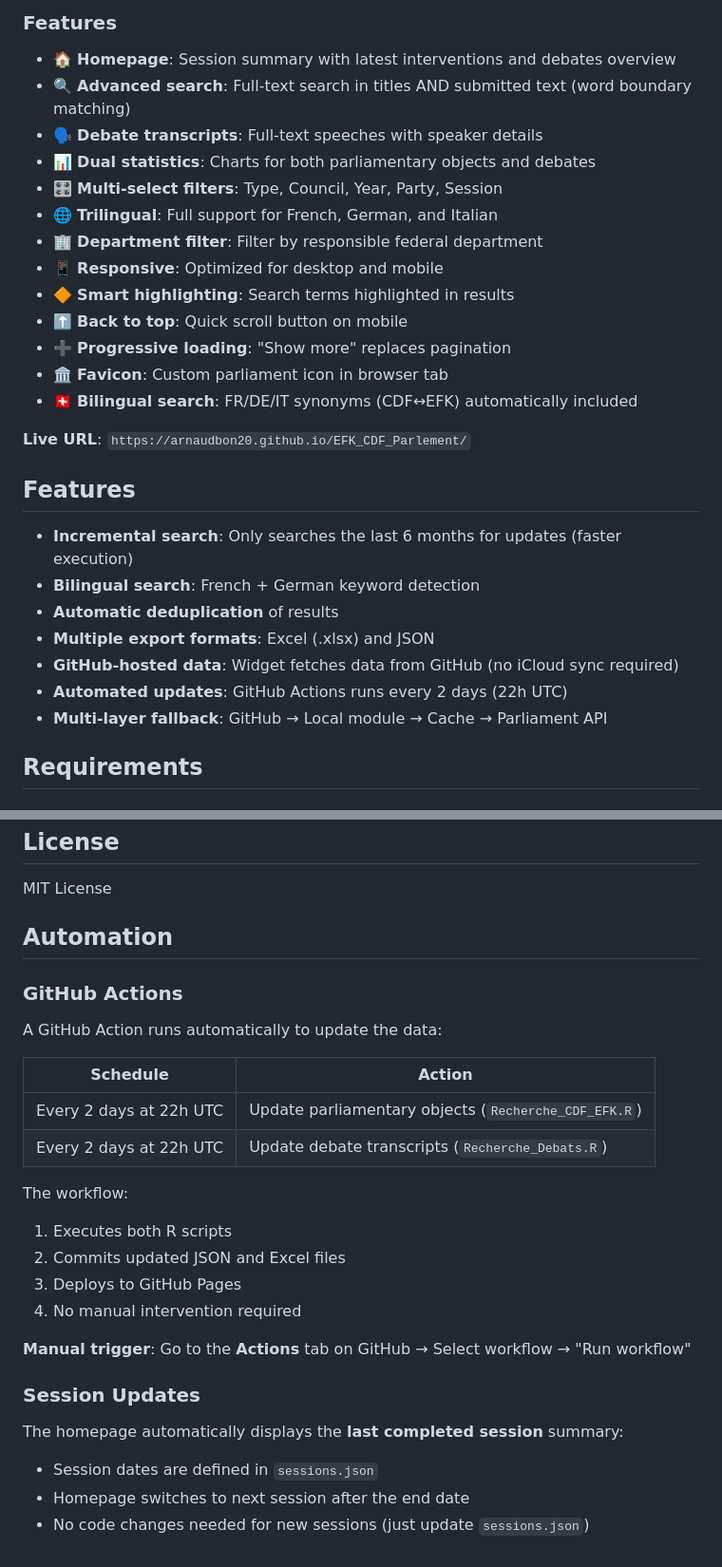
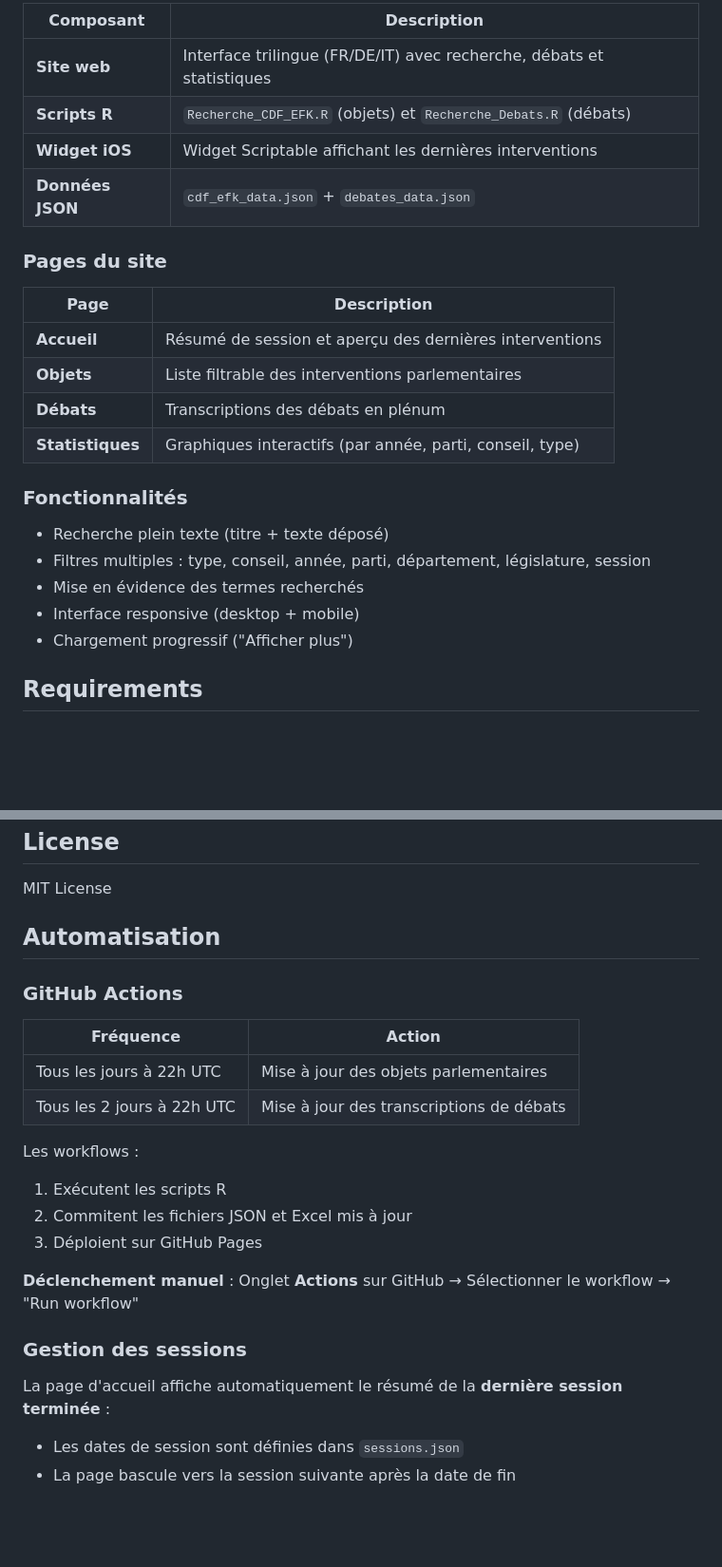
Before and after one commit to ArnaudBon20/EFK_CDF_Parlement, a Markdown page: README.md, 2 parts joined by grey strips. Shown at 95% size. Drawn GitHub-style; blank space fills up the shorter version.

```diff
--- a/README.md
+++ b/README.md
@@ -102,30 +27,25 @@ The project includes a trilingual GitHub Pages website (FR/DE/IT) with:
 
-### Features
-- 🏠 **Homepage**: Session summary with latest interventions and debates overview
-- 🔍 **Advanced search**: Full-text search in titles AND submitted text (word boundary matching)
-- 🗣️ **Debate transcripts**: Full-text speeches with speaker details
-- 📊 **Dual statistics**: Charts for both parliamentary objects and debates
-- 🎛️ **Multi-select filters**: Type, Council, Year, Party, Session
-- 🌐 **Trilingual**: Full support for French, German, and Italian
-- 🏢 **Department filter**: Filter by responsible federal department
-- 📱 **Responsive**: Optimized for desktop and mobile
-- 🔶 **Smart highlighting**: Search terms highlighted in results
-- ⬆️ **Back to top**: Quick scroll button on mobile
-- ➕ **Progressive loading**: "Show more" replaces pagination
-- 🏛️ **Favicon**: Custom parliament icon in browser tab
-- 🇨🇭 **Bilingual search**: FR/DE/IT synonyms (CDF↔EFK) automatically included
+| Composant | Description |
+|-----------|-------------|
+| **Site web** | Interface trilingue (FR/DE/IT) avec recherche, débats et statistiques |
+| **Scripts R** | `Recherche_CDF_EFK.R` (objets) et `Recherche_Debats.R` (débats) |
+| **Widget iOS** | Widget Scriptable affichant les dernières interventions |
+| **Données JSON** | `cdf_efk_data.json` + `debates_data.json` |
 
-**Live URL**: `https://arnaudbon20.github.io/EFK_CDF_Parlement/`
+### Pages du site
+| Page | Description |
+|------|-------------|
+| **Accueil** | Résumé de session et aperçu des dernières interventions |
+| **Objets** | Liste filtrable des interventions parlementaires |
+| **Débats** | Transcriptions des débats en plénum |
+| **Statistiques** | Graphiques interactifs (par année, parti, conseil, type) |
 
-## Features
-
-- **Incremental search**: Only searches the last 6 months for updates (faster execution)
-- **Bilingual search**: French + German keyword detection
-- **Automatic deduplication** of results
-- **Multiple export formats**: Excel (.xlsx) and JSON
-- **GitHub-hosted data**: Widget fetches data from GitHub (no iCloud sync required)
-- **Automated updates**: GitHub Actions runs every 2 days (22h UTC)
-- **Multi-layer fallback**: GitHub → Local module → Cache → Parliament API
+### Fonctionnalités
+- Recherche plein texte (titre + texte déposé)
+- Filtres multiples : type, conseil, année, parti, département, législature, session
+- Mise en évidence des termes recherchés
+- Interface responsive (desktop + mobile)
+- Chargement progressif ("Afficher plus")
 
 ## Requirements
 
@@ -265,28 +185,24 @@ This project uses:
 
 MIT License
 
-## Automation
+## Automatisation
 
 ### GitHub Actions
 
-A GitHub Action runs automatically to update the data:
+| Fréquence | Action |
+|-----------|--------|
+| Tous les jours à 22h UTC | Mise à jour des objets parlementaires |
+| Tous les 2 jours à 22h UTC | Mise à jour des transcriptions de débats |
 
-| Schedule | Action |
-|----------|--------|
-| Every 2 days at 22h UTC | Update parliamentary objects (`Recherche_CDF_EFK.R`) |
-| Every 2 days at 22h UTC | Update debate transcripts (`Recherche_Debats.R`) |
+Les workflows :
+1. Exécutent les scripts R
+2. Commitent les fichiers JSON et Excel mis à jour
+3. Déploient sur GitHub Pages
 
-The workflow:
-1. Executes both R scripts
-2. Commits updated JSON and Excel files
-3. Deploys to GitHub Pages
-4. No manual intervention required
+**Déclenchement manuel** : Onglet **Actions** sur GitHub → Sélectionner le workflow → "Run workflow"
 
-**Manual trigger**: Go to the **Actions** tab on GitHub → Select workflow → "Run workflow"
+### Gestion des sessions
 
-### Session Updates
-
-The homepage automatically displays the **last completed session** summary:
-- Session dates are defined in `sessions.json`
-- Homepage switches to next session after the end date
-- No code changes needed for new sessions (just update `sessions.json`)
+La page d'accueil affiche automatiquement le résumé de la **dernière session terminée** :
+- Les dates de session sont définies dans `sessions.json`
+- La page bascule vers la session suivante après la date de fin
```
Also changed, not shown: other parts of README.md (+16 -91 lines).
